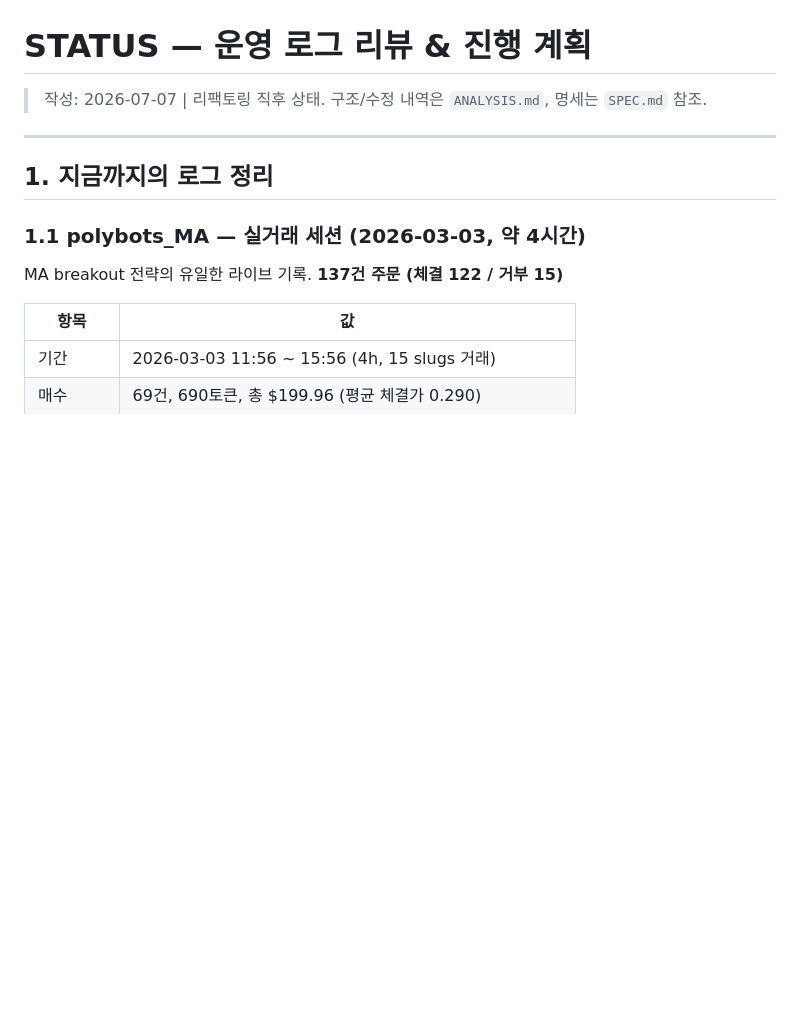
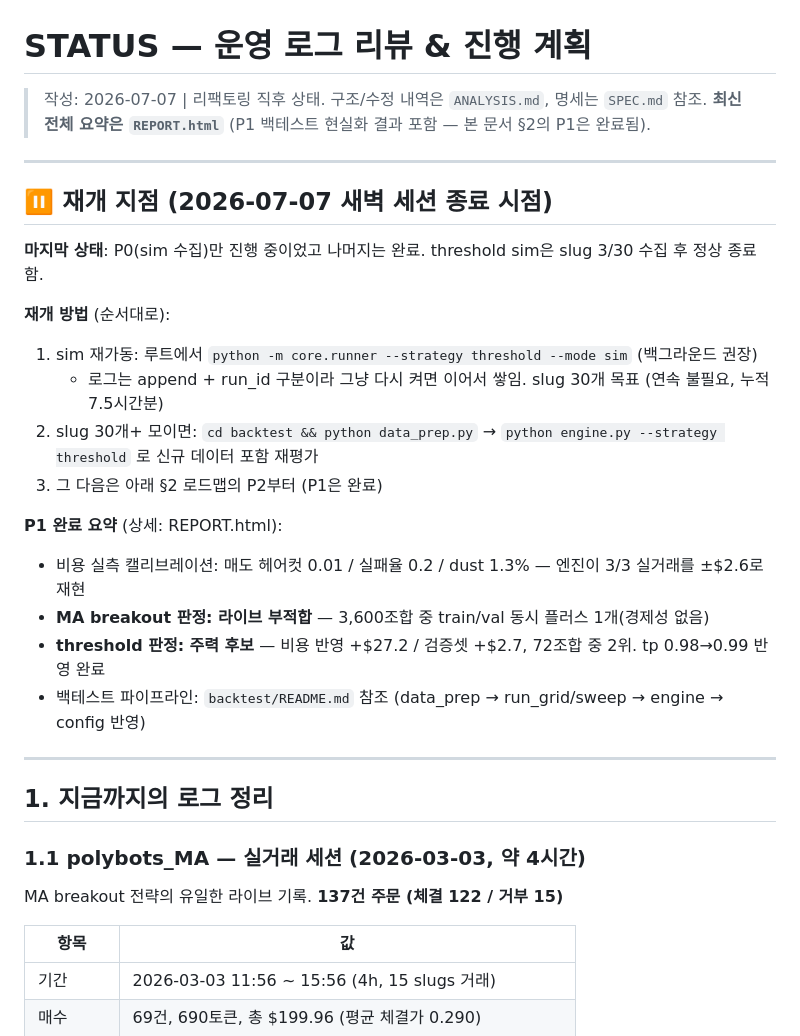
Before and after one commit to juneon/polybots, a Markdown page: STATUS.md, the part around the change. GitHub-like rendering; blank space fills up the shorter version.

Commit message:
session end: resume point + collected sim logs (threshold 3 slugs)
- STATUS.md: resume instructions (P0 sim restart -> data_prep -> re-eval -> P2)
- P1 realistic-backtest cycle complete; verdicts recorded in REPORT.html

Co-Authored-By: Claude Fable 5 <noreply@anthropic.com>

```diff
--- a/STATUS.md
+++ b/STATUS.md
@@ -1,6 +1,25 @@
 # STATUS — 운영 로그 리뷰 & 진행 계획
 
 > 작성: 2026-07-07 | 리팩토링 직후 상태. 구조/수정 내역은 `ANALYSIS.md`, 명세는 `SPEC.md` 참조.
+> **최신 전체 요약은 `REPORT.html`** (P1 백테스트 현실화 결과 포함 — 본 문서 §2의 P1은 완료됨).
+
+---
+
+## ⏸ 재개 지점 (2026-07-07 새벽 세션 종료 시점)
+
+**마지막 상태**: P0(sim 수집)만 진행 중이었고 나머지는 완료. threshold sim은 slug 3/30 수집 후 정상 종료함.
+
+**재개 방법** (순서대로):
+1. sim 재가동: 루트에서 `python -m core.runner --strategy threshold --mode sim` (백그라운드 권장)
+   - 로그는 append + run_id 구분이라 그냥 다시 켜면 이어서 쌓임. slug 30개 목표 (연속 불필요, 누적 7.5시간분)
+2. slug 30개+ 모이면: `cd backtest && python data_prep.py` → `python engine.py --strategy threshold` 로 신규 데이터 포함 재평가
+3. 그 다음은 아래 §2 로드맵의 P2부터 (P1은 완료)
+
+**P1 완료 요약** (상세: REPORT.html):
+- 비용 실측 캘리브레이션: 매도 헤어컷 0.01 / 실패율 0.2 / dust 1.3% — 엔진이 3/3 실거래를 ±$2.6로 재현
+- **MA breakout 판정: 라이브 부적합** — 3,600조합 중 train/val 동시 플러스 1개(경제성 없음)
+- **threshold 판정: 주력 후보** — 비용 반영 +$27.2 / 검증셋 +$2.7, 72조합 중 2위. tp 0.98→0.99 반영 완료
+- 백테스트 파이프라인: `backtest/README.md` 참조 (data_prep → run_grid/sweep → engine → config 반영)
 
 ---
 
```
